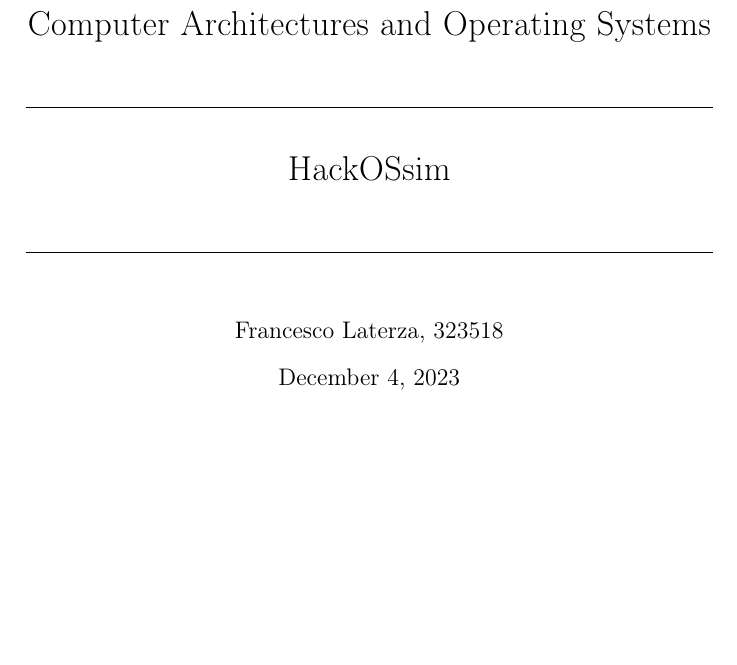
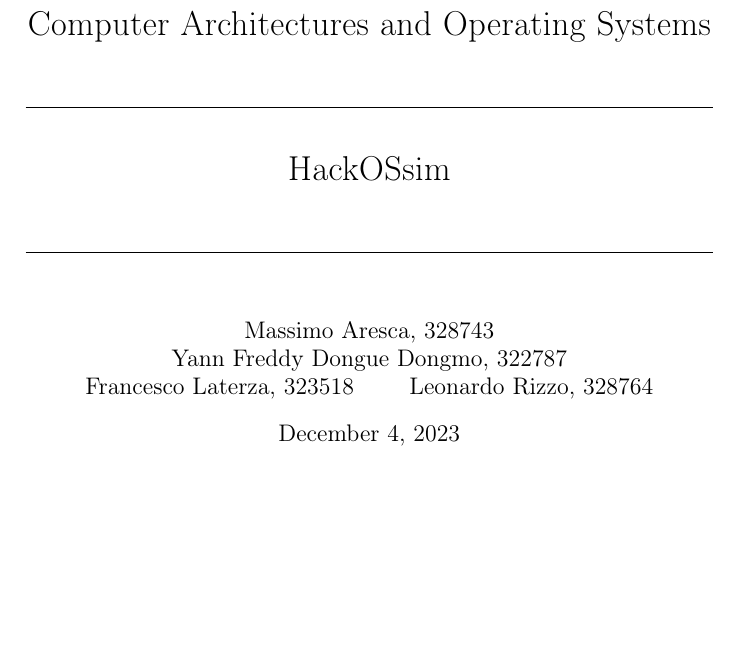
Before and after one commit to cicciord/HackOSsim, a LaTeX document (src/main.tex): part of page 1 of 2, cut so that both start at the same text. Compiled offline with pdfLaTeX.

Commit message:
added other partecipants

```diff
--- a/src/main.tex
+++ b/src/main.tex
@@ -17,7 +17,12 @@
     HackOSsim
     \\[0.5cm] \hrulefill \\[0.5cm]
   }
-\author{Francesco Laterza, 323518}
+\author{
+  Massimo Aresca, 328743 \and
+  Yann Freddy Dongue Dongmo, 322787 \and
+  Francesco Laterza, 323518 \and
+  Leonardo Rizzo, 328764
+}
 
 
 \begin{document}
```
Also changed, not shown: Makefile.
